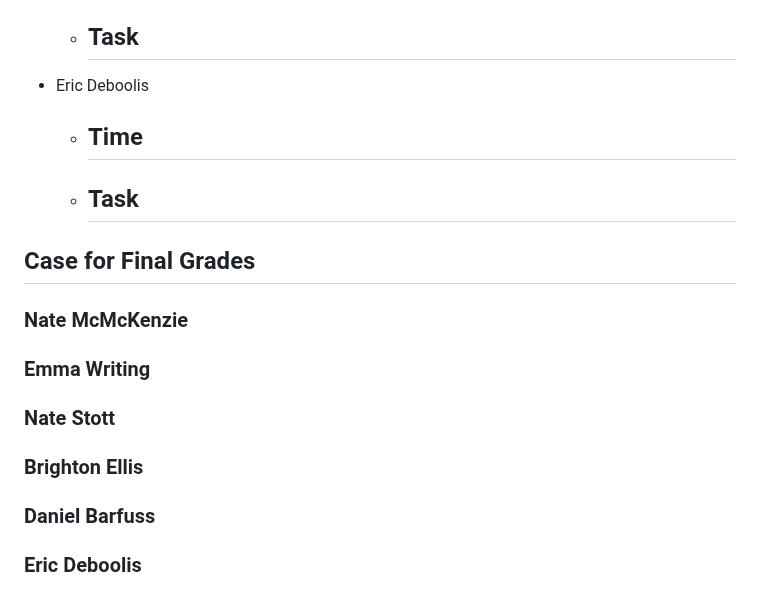
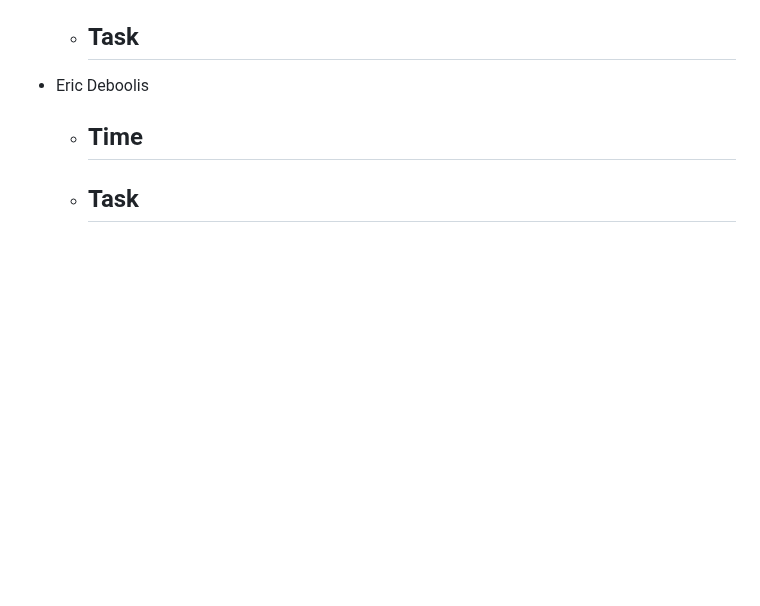
Before and after one commit to quality-liquid/cupid_code, a Markdown page: Documentation/final_report.md, the part around the change. Drawn GitHub-style; blank space fills up the shorter version.

Commit message:
got rid of that grades section

```diff
--- a/Documentation/final_report.md
+++ b/Documentation/final_report.md
@@ -535,27 +535,3 @@ We also learned that it is important to write tests as you go, not after the fac
       -
   - Task
       -
-
-## Case for Final Grades
-
-### Nate McMcKenzie
-
-
-
-### Emma Writing
-
-
-
-### Nate Stott
-
-
-
-### Brighton Ellis
-
-
-
-### Daniel Barfuss
-
-
-
-### Eric Deboolis
```
